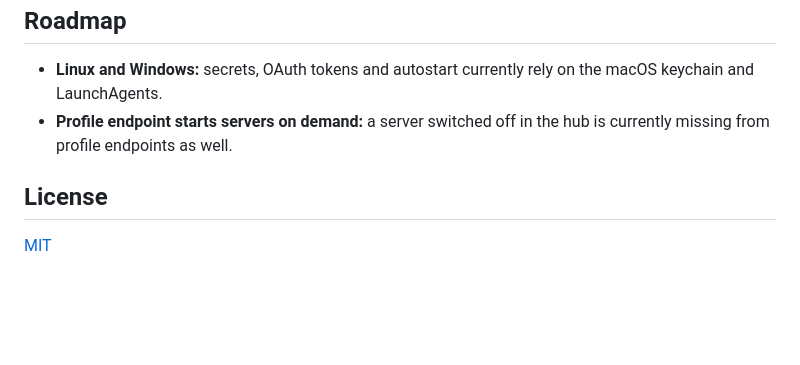
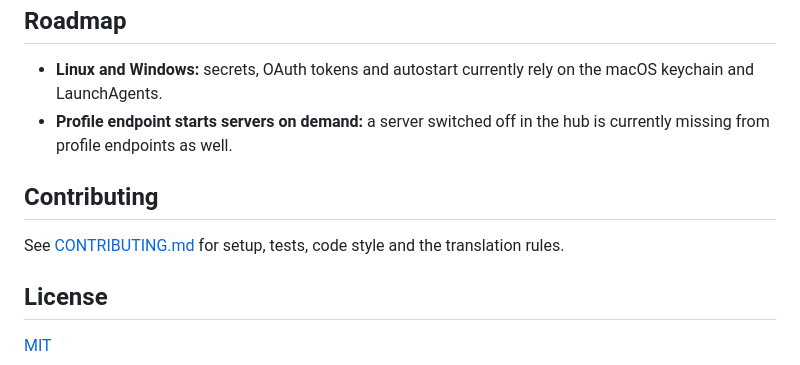
Before and after one commit to endorfin/mcp-hub, a Markdown page: README.md, the part around the change. Drawn GitHub-style; blank space fills up the shorter version.

Commit message:
📝 docs: add contributing guide

```diff
--- a/README.md
+++ b/README.md
@@ -238,6 +238,10 @@ The tests start their own hub with its own configuration folder on a free port a
 - **Linux and Windows:** secrets, OAuth tokens and autostart currently rely on the macOS keychain and LaunchAgents.
 - **Profile endpoint starts servers on demand:** a server switched off in the hub is currently missing from profile endpoints as well.
 
+## Contributing
+
+See [CONTRIBUTING.md](CONTRIBUTING.md) for setup, tests, code style and the translation rules.
+
 ## License
 
 [MIT](LICENSE)
```
Also changed, not shown: CONTRIBUTING.md (added, +58 -0 lines).
